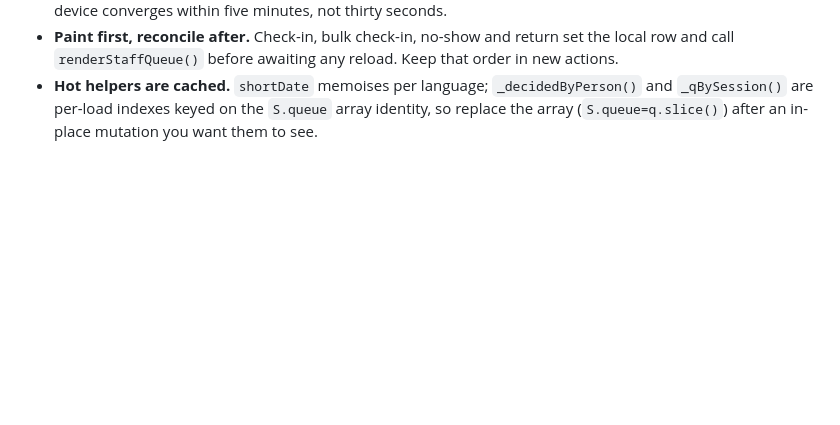
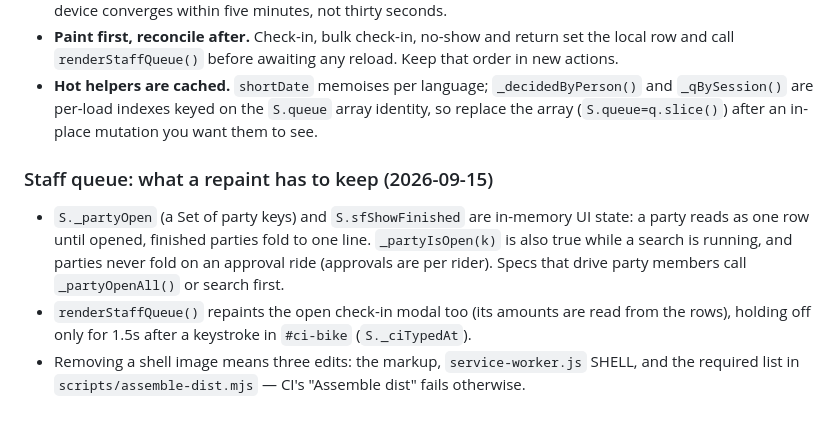
Before and after one commit to WebDevMicromobility/MicromobilityRentalsSystem, a Markdown page: AGENTS.md, the part around the change. Drawn GitHub-style; blank space fills up the shorter version.

Commit message:
AGENTS: the queue's in-memory UI state, the modal follow, and the shell-asset rule

```diff
--- a/AGENTS.md
+++ b/AGENTS.md
@@ -82,3 +82,13 @@ Cloudflare Pages serves the repo root, so internal files must be blocked from pu
 - **Hot helpers are cached.** `shortDate` memoises per language; `_decidedByPerson()` and
   `_qBySession()` are per-load indexes keyed on the `S.queue` array identity, so replace the
   array (`S.queue=q.slice()`) after an in-place mutation you want them to see.
+
+### Staff queue: what a repaint has to keep (2026-09-15)
+- `S._partyOpen` (a Set of party keys) and `S.sfShowFinished` are in-memory UI state: a party
+  reads as one row until opened, finished parties fold to one line. `_partyIsOpen(k)` is also
+  true while a search is running, and parties never fold on an approval ride (approvals are
+  per rider). Specs that drive party members call `_partyOpenAll()` or search first.
+- `renderStaffQueue()` repaints the open check-in modal too (its amounts are read from the
+  rows), holding off only for 1.5s after a keystroke in `#ci-bike` (`S._ciTypedAt`).
+- Removing a shell image means three edits: the markup, `service-worker.js` SHELL, and the
+  required list in `scripts/assemble-dist.mjs` — CI's "Assemble dist" fails otherwise.
```
